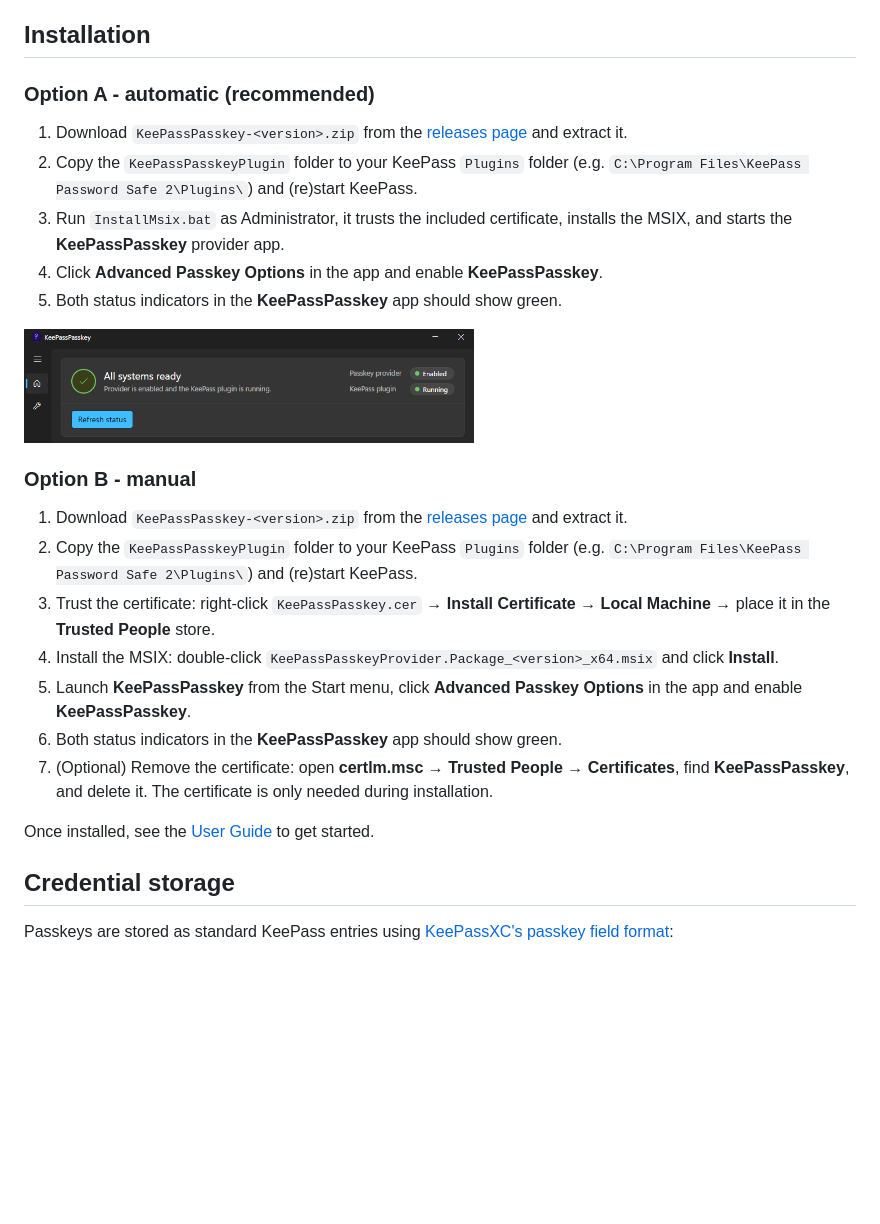
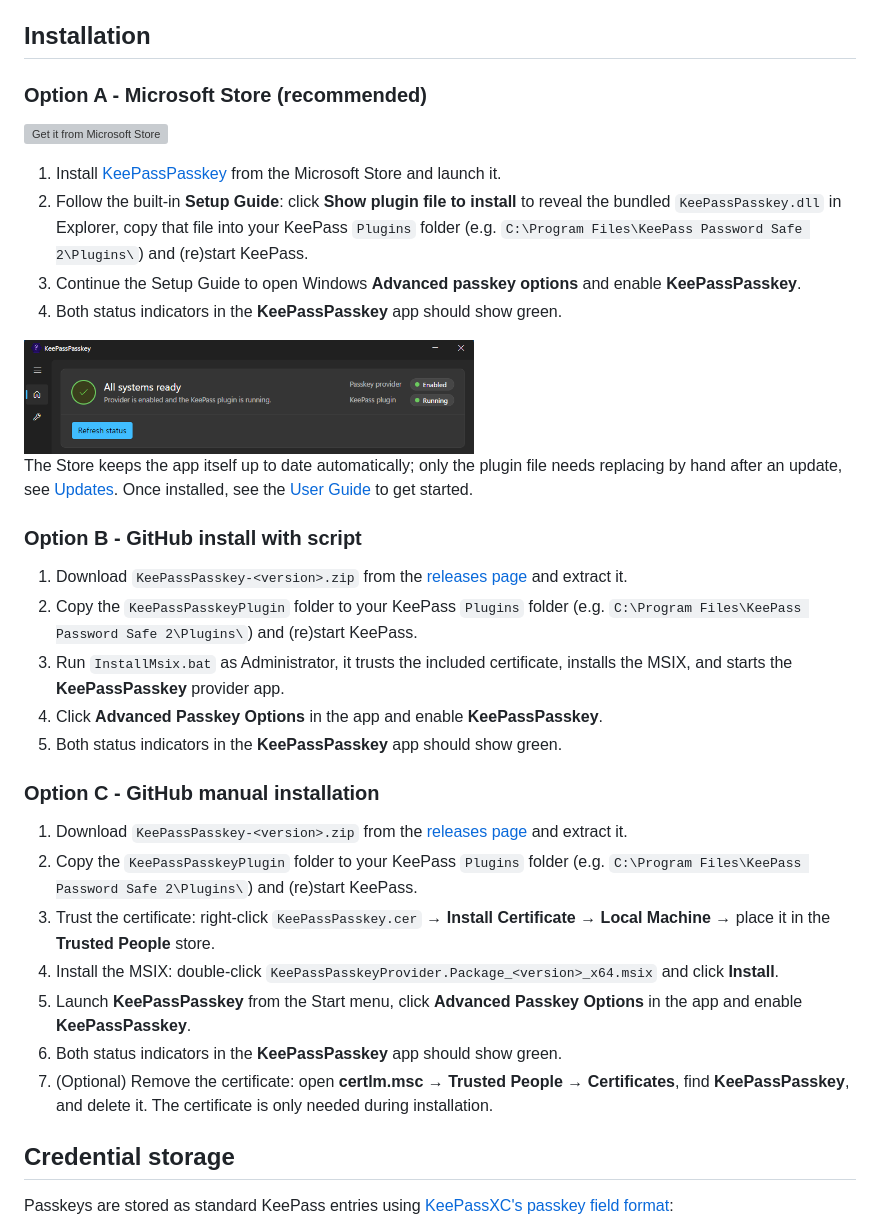
Before and after one commit to yusei36/KeePassPasskey, a Markdown page: README.md, the part around one of its changes. Drawn GitHub-style; blank space fills up the shorter version; grey boxes are pictures that could not be loaded.

Commit message:
Document the Microsoft Store installation option in README, user guide, and FAQ

```diff
--- a/README.md
+++ b/README.md
@@ -35,7 +35,21 @@ KeePassPasskeyProvider.exe
 
 ## Installation
 
-### Option A - automatic (recommended)
+### Option A - Microsoft Store (recommended)
+
+[<img src="https://get.microsoft.com/images/en-us%20dark.svg" width="200" alt="Get it from Microsoft Store">](https://apps.microsoft.com/detail/9nwnfhjpspgz?mode=direct)
+
+1. Install [KeePassPasskey](https://apps.microsoft.com/detail/9nwnfhjpspgz) from the Microsoft Store and launch it.
+2. Follow the built-in **Setup Guide**: click **Show plugin file to install** to reveal the bundled `KeePassPasskey.dll` in Explorer, copy that file into your KeePass `Plugins` folder (e.g. `C:\Program Files\KeePass Password Safe 2\Plugins\`) and (re)start KeePass.
+3. Continue the Setup Guide to open Windows **Advanced passkey options** and enable **KeePassPasskey**.
+4. Both status indicators in the **KeePassPasskey** app should show green.
+
+<img src="docs/images/keepasspasskey-app-status.png" width="450" alt="KeePassPasskey app showing both status indicators green">
+
+The Store keeps the app itself up to date automatically; only the plugin file needs replacing by hand after an update, see [Updates](docs/user-guide.md#updates).
+Once installed, see the [User Guide](docs/user-guide.md) to get started.
+
+### Option B - GitHub install with script
 
 1. Download `KeePassPasskey-<version>.zip` from the [releases page](https://github.com/yusei36/KeePassPasskey/releases) and extract it.
 2. Copy the `KeePassPasskeyPlugin` folder to your KeePass `Plugins` folder (e.g. `C:\Program Files\KeePass Password Safe 2\Plugins\`) and (re)start KeePass.
@@ -43,9 +57,7 @@ KeePassPasskeyProvider.exe
 4. Click **Advanced Passkey Options** in the app and enable **KeePassPasskey**.
 5. Both status indicators in the **KeePassPasskey** app should show green.
 
-<img src="docs/images/keepasspasskey-app-status.png" width="450" alt="KeePassPasskey app showing both status indicators green">
-
-### Option B - manual
+### Option C - GitHub manual installation
 
 1. Download `KeePassPasskey-<version>.zip` from the [releases page](https://github.com/yusei36/KeePassPasskey/releases) and extract it.
 2. Copy the `KeePassPasskeyPlugin` folder to your KeePass `Plugins` folder (e.g. `C:\Program Files\KeePass Password Safe 2\Plugins\`) and (re)start KeePass.
@@ -54,8 +66,6 @@ KeePassPasskeyProvider.exe
 5. Launch **KeePassPasskey** from the Start menu, click **Advanced Passkey Options** in the app and enable **KeePassPasskey**.
 6. Both status indicators in the **KeePassPasskey** app should show green.
 7. (Optional) Remove the certificate: open **certlm.msc** → **Trusted People** → **Certificates**, find **KeePassPasskey**, and delete it. The certificate is only needed during installation.
-
-Once installed, see the [User Guide](docs/user-guide.md) to get started.
 
 ## Credential storage
 
```
Also changed, not shown: other parts of README.md (+2 -2 lines), docs/troubleshooting-faq.md (+1 -1 lines), docs/user-guide.md (+5 -1 lines).
